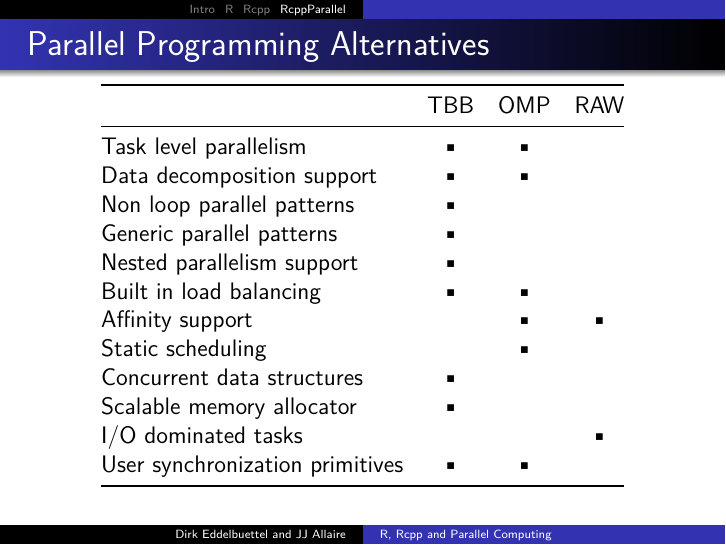
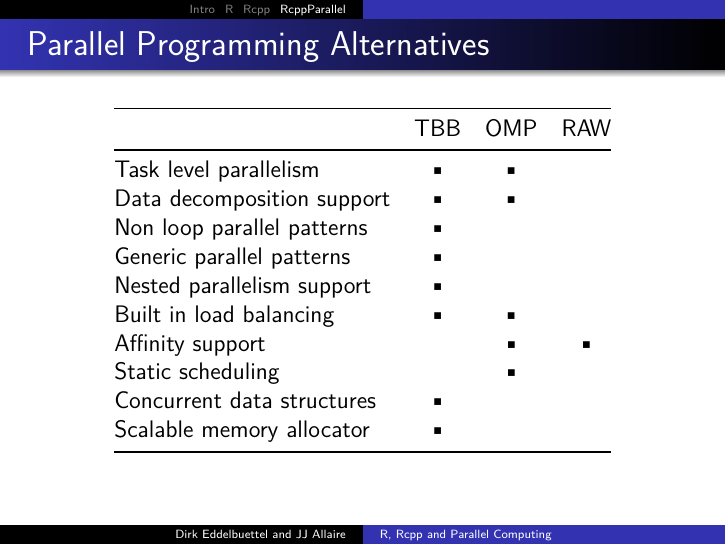
Before and after one commit to RcppCore/RcppParallel, an R Markdown document (inst/presentations/rcpp_parallel_talk_jan2015.Rmd): page 14 of 29. Rendered offline with R 4.5, knitr and Pandoc, then LaTeX, with nearby package versions.

Commit message:
remove some items from the comparison table

```diff
--- a/inst/presentations/rcpp_parallel_talk_jan2015.Rmd
+++ b/inst/presentations/rcpp_parallel_talk_jan2015.Rmd
@@ -138,8 +138,6 @@ Affinity support |   | \textbullet | \textbullet |
 Static scheduling |   | \textbullet |   |
 Concurrent data structures | \textbullet |   |   |
 Scalable memory allocator | \textbullet |   |   |
-I/O dominated tasks |   |   | \textbullet |
-User synchronization primitives | \textbullet | \textbullet |   |
 
 ## TBB vs. OpenMP vs. Threads
 
```
